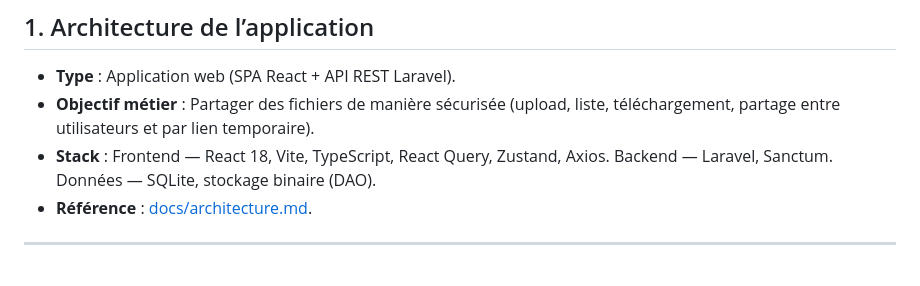
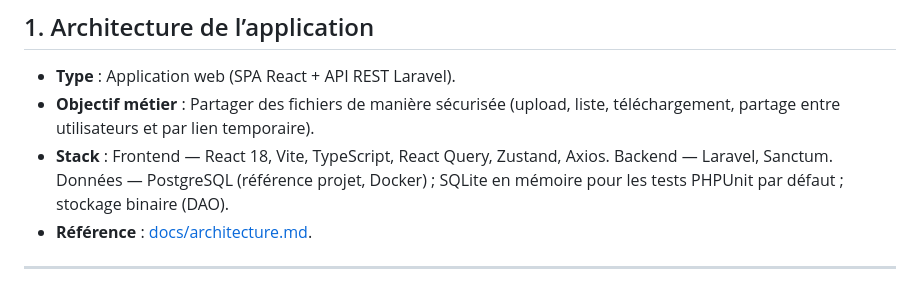
Before and after one commit to laurentcoufinal/projet4, a Markdown page: Fonctionnalite.md, the part around the change. GitHub-like rendering.

```diff
--- a/Fonctionnalite.md
+++ b/Fonctionnalite.md
@@ -8,7 +8,7 @@ Document décrivant l’architecture fonctionnelle de l’application, la foncti
 
 - **Type** : Application web (SPA React + API REST Laravel).
 - **Objectif métier** : Partager des fichiers de manière sécurisée (upload, liste, téléchargement, partage entre utilisateurs et par lien temporaire).
-- **Stack** : Frontend — React 18, Vite, TypeScript, React Query, Zustand, Axios. Backend — Laravel, Sanctum. Données — SQLite, stockage binaire (DAO).
+- **Stack** : Frontend — React 18, Vite, TypeScript, React Query, Zustand, Axios. Backend — Laravel, Sanctum. Données — PostgreSQL (référence projet, Docker) ; SQLite en mémoire pour les tests PHPUnit par défaut ; stockage binaire (DAO).
 - **Référence** : [docs/architecture.md](docs/architecture.md).
 
 ---
```
Also changed, not shown: MAINTENANCE.md (+4 -4 lines), docs/architecture.md (+3 -3 lines).
